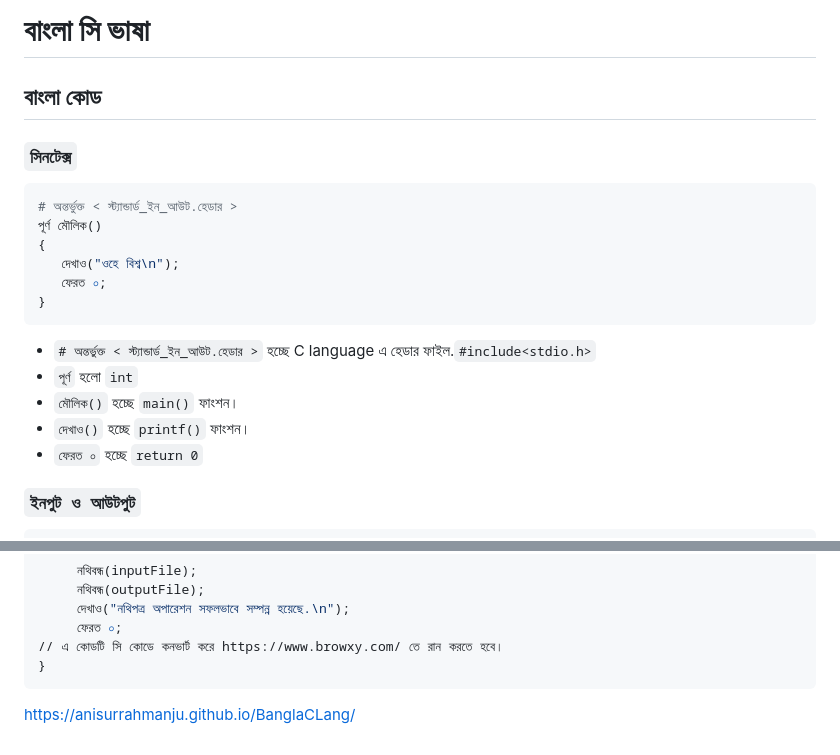
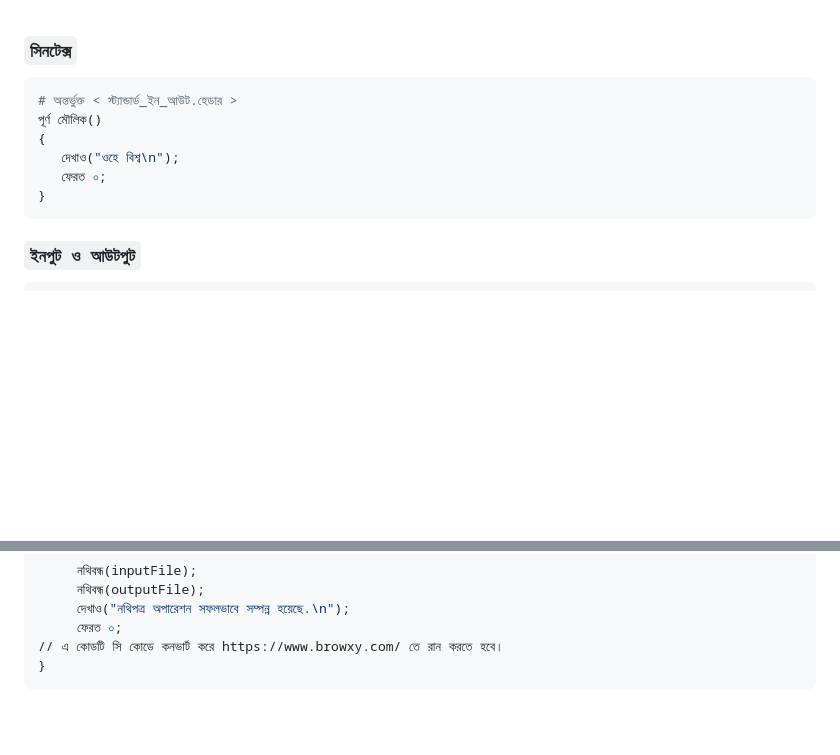
Before and after one commit to AnisurRahmanJU/BanglaCLang, a Markdown page: bn_code-examples.md, 2 parts joined by grey strips. Drawn GitHub-style; blank space fills up the shorter version.

````diff
--- a/bn_code-examples.md
+++ b/bn_code-examples.md
@@ -1,5 +1,4 @@
-# বাংলা সি ভাষা
-## বাংলা কোড
+
 ### ```সিনটেক্স```
 ```py
 # অন্তর্ভুক্ত < স্ট্যান্ডার্ড_ইন_আউট.হেডার >
@@ -9,13 +8,6 @@
    ফেরত ০;
 }
 ```
-- ```# অন্তর্ভুক্ত < স্ট্যান্ডার্ড_ইন_আউট.হেডার >``` হচ্ছে C language এ হেডার ফাইল.```#include<stdio.h>```
-- ```পূর্ণ``` হলো ```int```
-- ```মৌলিক()``` হচ্ছে ```main()``` ফাংশন।
-- ```দেখাও()``` হচ্ছে ```printf()``` ফাংশন।
-- ```ফেরত ০``` হচ্ছে ```return 0```
-
-
 ### ```ইনপুট ও আউটপুট```
 ```py
 # অন্তর্ভুক্ত < স্ট্যান্ডার্ড_ইন_আউট.হেডার >
@@ -791,4 +783,3 @@
 // এ কোডটি সি কোডে কনভার্ট করে https://www.browxy.com/ তে রান করতে হবে।
 }
 ```
-https://anisurrahmanju.github.io/BanglaCLang/
````
